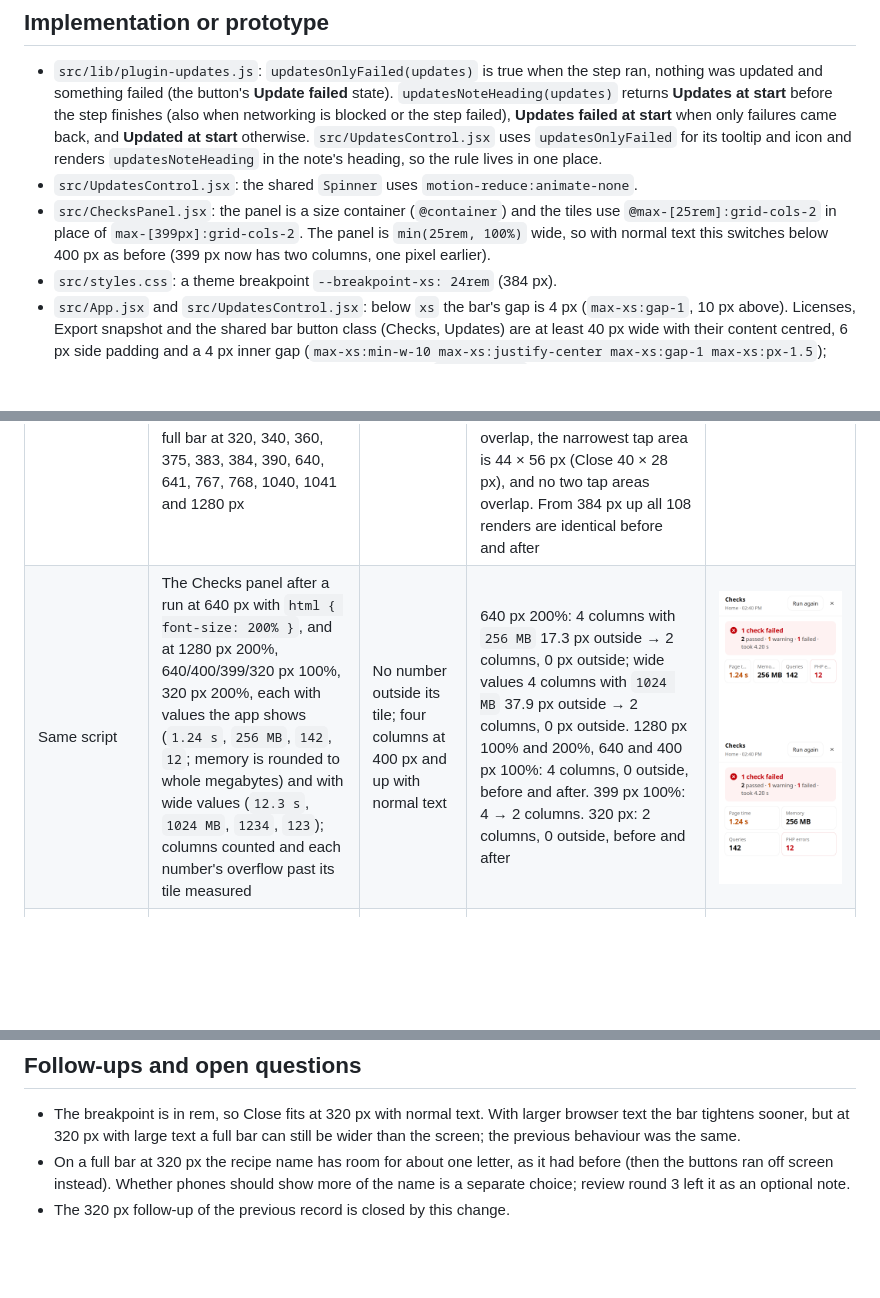
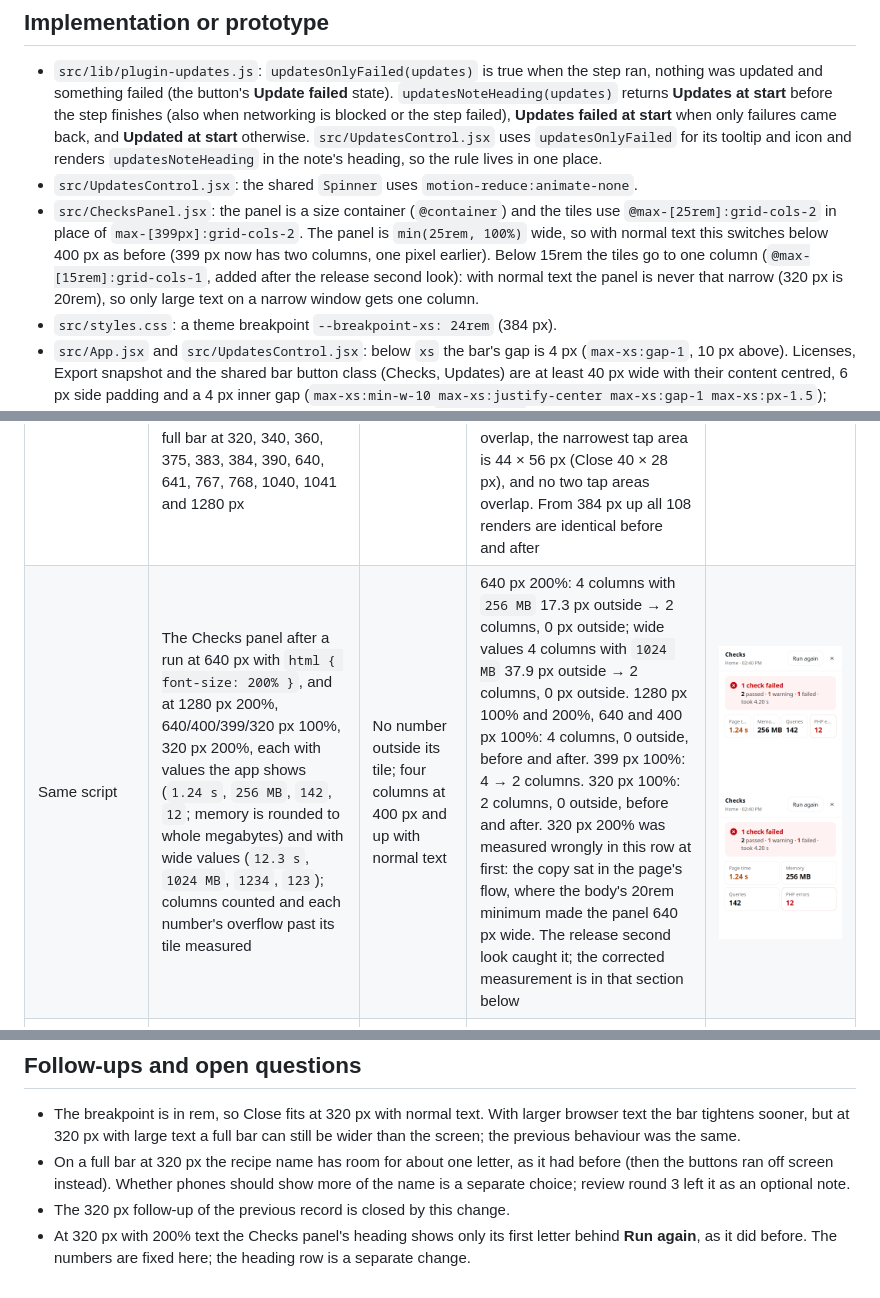
Before and after one commit to techiesreviews/techies-playground, a Markdown page: docs/changes/2026-11-21-playground-0-11-1-small-fixes.md, 3 parts joined by grey strips. Drawn GitHub-style; blank space fills up the shorter version.

```diff
--- a/docs/changes/2026-11-21-playground-0-11-1-small-fixes.md
+++ b/docs/changes/2026-11-21-playground-0-11-1-small-fixes.md
@@ -36,7 +36,7 @@ Four small defects were left after 0.11.0:
 
 - `src/lib/plugin-updates.js`: `updatesOnlyFailed(updates)` is true when the step ran, nothing was updated and something failed (the button's **Update failed** state). `updatesNoteHeading(updates)` returns **Updates at start** before the step finishes (also when networking is blocked or the step failed), **Updates failed at start** when only failures came back, and **Updated at start** otherwise. `src/UpdatesControl.jsx` uses `updatesOnlyFailed` for its tooltip and icon and renders `updatesNoteHeading` in the note's heading, so the rule lives in one place.
 - `src/UpdatesControl.jsx`: the shared `Spinner` uses `motion-reduce:animate-none`.
-- `src/ChecksPanel.jsx`: the panel is a size container (`@container`) and the tiles use `@max-[25rem]:grid-cols-2` in place of `max-[399px]:grid-cols-2`. The panel is `min(25rem, 100%)` wide, so with normal text this switches below 400 px as before (399 px now has two columns, one pixel earlier).
+- `src/ChecksPanel.jsx`: the panel is a size container (`@container`) and the tiles use `@max-[25rem]:grid-cols-2` in place of `max-[399px]:grid-cols-2`. The panel is `min(25rem, 100%)` wide, so with normal text this switches below 400 px as before (399 px now has two columns, one pixel earlier). Below 15rem the tiles go to one column (`@max-[15rem]:grid-cols-1`, added after the release second look): with normal text the panel is never that narrow (320 px is 20rem), so only large text on a narrow window gets one column.
 - `src/styles.css`: a theme breakpoint `--breakpoint-xs: 24rem` (384 px).
 - `src/App.jsx` and `src/UpdatesControl.jsx`: below `xs` the bar's gap is 4 px (`max-xs:gap-1`, 10 px above). Licenses, Export snapshot and the shared bar button class (Checks, Updates) are at least 40 px wide with their content centred, 6 px side padding and a 4 px inner gap (`max-xs:min-w-10 max-xs:justify-center max-xs:gap-1 max-xs:px-1.5`); Close, which holds only its icon, has 12 px side padding (`max-xs:px-3`), so it is 40 px wide. Each phone tap area is the button plus that 4 px gap (`max-xs:w-[calc(100%+0.25rem)]`), so every tap area is at least 44 × 56 px and neighbouring tap areas meet without overlapping. Close is 40 × 28 px with a 44 × 56 px tap area below 384 px.
 - `src/App.jsx`: the 0.11.1 changelog entry; `package.json` and `package-lock.json` at 0.11.1.
@@ -50,7 +50,7 @@ Four small defects were left after 0.11.0:
 | Node 24, the tap-area test after the second look | `node --test src/bar-compact-labels.test.js` with the test asking for `max-xs:min-w-10 max-xs:justify-center max-xs:gap-1 max-xs:px-1.5` on Licenses, Export snapshot and the shared bar button class and `max-xs:px-3` on Close, run against the `max-xs:px-2` classes | Fails | 5 tests: 4 passed, 1 failed (the bar below 384 px); after the class change 5 passed | `src/bar-compact-labels.test.js` |
 | Node 24, after the fix | The same three files; then `npm test`; then `scripts/agents/kit unit --affected` | All pass | 24 passed, 0 failed (with the new `updatesOnlyFailed` test); `npm test` 286 passed, 0 failed; `RESULT: ok unit` | Same files |
 | Headless Chrome (playwright-core with Chrome), `dev` 4a346b2 → this branch | A throwaway script renders a copy of the App bar with the real `UpdatesControl` and `ChecksButton`, the Updates note, the Checks panel and the spinner to static markup with each build's CSS, and measures them in the page: six update states (networking blocked, step failed, one update and two failures, every update failed, a long name, 12 updates and 2 failures) on a normal and a full bar at 320, 340, 360, 375, 383, 384, 390, 640, 641, 767, 768, 1040, 1041 and 1280 px | Close inside the bar below 384 px with every tap area at least 44 px; no change from 384 px up | Full bar at 320 px, Close's right edge: networking blocked and step failed 341.3 → 312.0, one update and two failures and every update failed 355.3 → 312.0, long name 335.3 → 312.0, 12 updates and 2 failures 363.3 → 312.0 (the bar's inner edge is 312); the page width 346/360/340/368 → 320. At 340 px the same cases 341.3/355.3/335.3/363.3 → 332.0. At 360 px, 12 updates and 2 failures 363.3 → 352.0. All 72 renders below 384 px are one line, a tap at Close's centre reaches Close, no two buttons overlap, the narrowest tap area is 44 × 56 px (Close 40 × 28 px), and no two tap areas overlap. From 384 px up all 108 renders are identical before and after | ![Before: full bar at 320 px, Close cut](assets/2026-11-21-tools-396-close-320-before.png) ![After: full bar at 320 px, Close inside](assets/2026-11-21-tools-396-close-320-after.png) |
-| Same script | The Checks panel after a run at 640 px with `html { font-size: 200% }`, and at 1280 px 200%, 640/400/399/320 px 100%, 320 px 200%, each with values the app shows (`1.24 s`, `256 MB`, `142`, `12`; memory is rounded to whole megabytes) and with wide values (`12.3 s`, `1024 MB`, `1234`, `123`); columns counted and each number's overflow past its tile measured | No number outside its tile; four columns at 400 px and up with normal text | 640 px 200%: 4 columns with `256 MB` 17.3 px outside → 2 columns, 0 px outside; wide values 4 columns with `1024 MB` 37.9 px outside → 2 columns, 0 px outside. 1280 px 100% and 200%, 640 and 400 px 100%: 4 columns, 0 outside, before and after. 399 px 100%: 4 → 2 columns. 320 px: 2 columns, 0 outside, before and after | ![Before: 640 px at 200% text](assets/2026-11-21-tools-396-checks-640-200-before.png) ![After: 640 px at 200% text](assets/2026-11-21-tools-396-checks-640-200-after.png) |
+| Same script | The Checks panel after a run at 640 px with `html { font-size: 200% }`, and at 1280 px 200%, 640/400/399/320 px 100%, 320 px 200%, each with values the app shows (`1.24 s`, `256 MB`, `142`, `12`; memory is rounded to whole megabytes) and with wide values (`12.3 s`, `1024 MB`, `1234`, `123`); columns counted and each number's overflow past its tile measured | No number outside its tile; four columns at 400 px and up with normal text | 640 px 200%: 4 columns with `256 MB` 17.3 px outside → 2 columns, 0 px outside; wide values 4 columns with `1024 MB` 37.9 px outside → 2 columns, 0 px outside. 1280 px 100% and 200%, 640 and 400 px 100%: 4 columns, 0 outside, before and after. 399 px 100%: 4 → 2 columns. 320 px 100%: 2 columns, 0 outside, before and after. 320 px 200% was measured wrongly in this row at first: the copy sat in the page's flow, where the body's 20rem minimum made the panel 640 px wide. The release second look caught it; the corrected measurement is in that section below | ![Before: 640 px at 200% text](assets/2026-11-21-tools-396-checks-640-200-before.png) ![After: 640 px at 200% text](assets/2026-11-21-tools-396-checks-640-200-after.png) |
 | Same script, Chrome with reduced motion emulated | The bar's Updates spinner and the panel's `Running checks…` spinner; computed `animation` | No animation with reduce motion; turning without | Reduce: `spin 2.4s` → `none`. No preference: `spin 1s` before and after | ![Reduce motion on: both spinners still](assets/2026-11-21-tools-396-spinner-reduce-motion.png) |
 | Same script | The Updates note heading for each of the six states | Every update failed says it failed; the others unchanged | Every update failed: `Updated at start` → `Updates failed at start`. Networking blocked and step failed: `Updates at start`; the rest: `Updated at start` (unchanged) | ![Every update failed, the note](assets/2026-11-21-tools-396-note-all-failed.png) |
 
@@ -112,3 +121,4 @@ Kept. Each change reuses an existing pattern (the note's state helpers in `plugi
 - The breakpoint is in rem, so Close fits at 320 px with normal text. With larger browser text the bar tightens sooner, but at 320 px with large text a full bar can still be wider than the screen; the previous behaviour was the same.
 - On a full bar at 320 px the recipe name has room for about one letter, as it had before (then the buttons ran off screen instead). Whether phones should show more of the name is a separate choice; review round 3 left it as an optional note.
 - The 320 px follow-up of the previous record is closed by this change.
+- At 320 px with 200% text the Checks panel's heading shows only its first letter behind **Run again**, as it did before. The numbers are fixed here; the heading row is a separate change.
```
Also changed, not shown: other parts of docs/changes/2026-11-21-playground-0-11-1-small-fixes.md (+10 -1 lines), docs/rebuild-spec.md (+1 -1 lines), docs/testing.md (+1 -1 lines), docs/changes/assets/2026-11-21-tools-396-checks-320-200-after.png (added), docs/changes/assets/2026-11-21-tools-396-checks-320-200-before.png (added), 2 other files.
